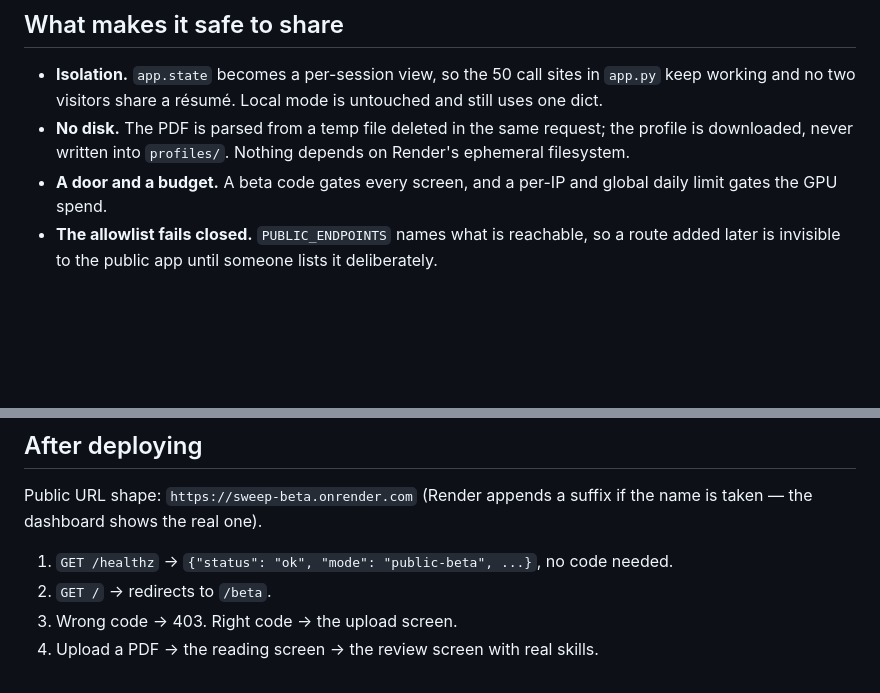
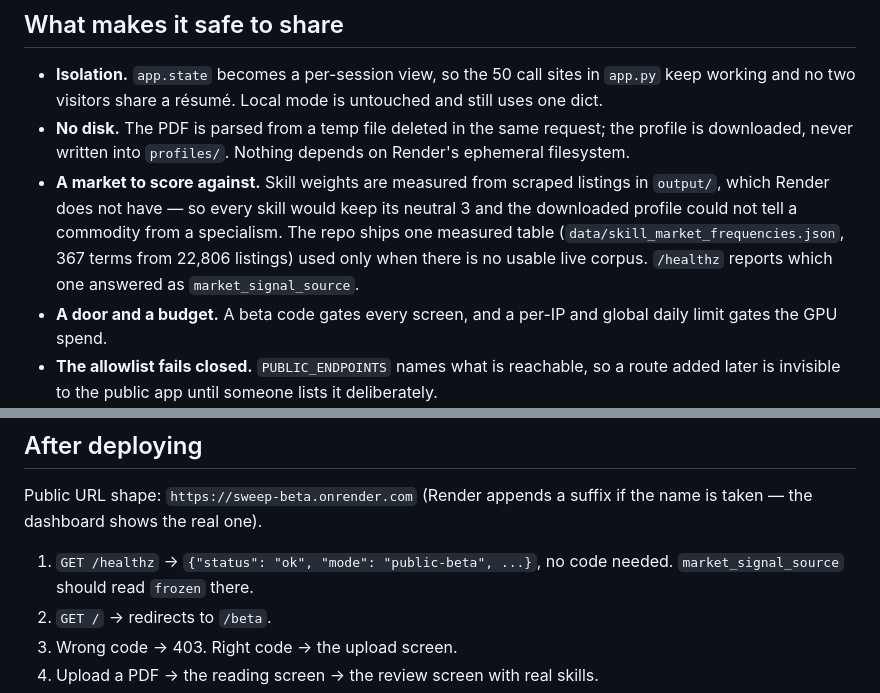
Before and after one commit to kartikver-674/job-scraper, a Markdown page: docs/public-beta.md, 2 parts joined by grey strips. GitHub-like rendering; blank space fills up the shorter version.

```diff
--- a/docs/public-beta.md
+++ b/docs/public-beta.md
@@ -22,6 +22,13 @@ and a route that spends real money.
 - **No disk.** The PDF is parsed from a temp file deleted in the same request;
   the profile is downloaded, never written into `profiles/`. Nothing depends
   on Render's ephemeral filesystem.
+- **A market to score against.** Skill weights are measured from scraped
+  listings in `output/`, which Render does not have — so every skill would
+  keep its neutral 3 and the downloaded profile could not tell a commodity
+  from a specialism. The repo ships one measured table
+  (`data/skill_market_frequencies.json`, 367 terms from 22,806 listings) used
+  only when there is no usable live corpus. `/healthz` reports which one
+  answered as `market_signal_source`.
 - **A door and a budget.** A beta code gates every screen, and a per-IP and
   global daily limit gates the GPU spend.
 - **The allowlist fails closed.** `PUBLIC_ENDPOINTS` names what is reachable,
@@ -108,7 +115,8 @@ entry becomes their identity.
 Public URL shape: `https://sweep-beta.onrender.com` (Render appends a suffix
 if the name is taken — the dashboard shows the real one).
 
-1. `GET /healthz` → `{"status": "ok", "mode": "public-beta", ...}`, no code needed.
+1. `GET /healthz` → `{"status": "ok", "mode": "public-beta", ...}`, no code
+   needed. `market_signal_source` should read `frozen` there.
 2. `GET /` → redirects to `/beta`.
 3. Wrong code → 403. Right code → the upload screen.
 4. Upload a PDF → the reading screen → the review screen with real skills.
```
Also changed, not shown: docs/local-engine-known-bugs.md (+36 -0 lines).
